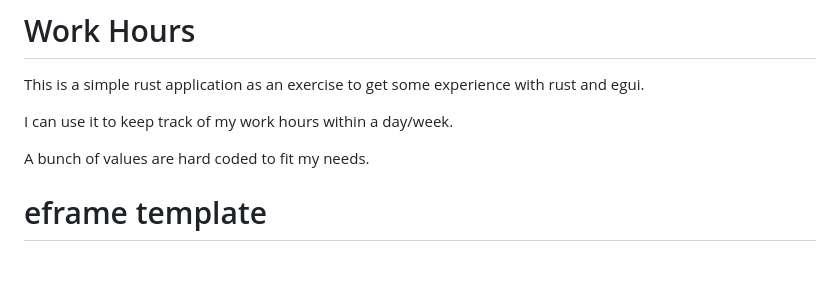
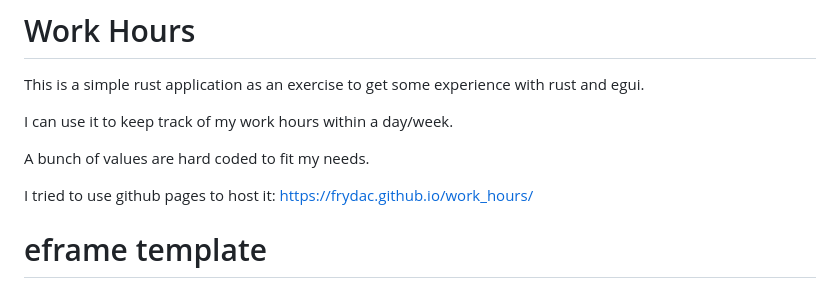
Before and after one commit to Frydac/work_hours, a Markdown page: README.md, the part around the change. GitHub-like rendering; blank space fills up the shorter version.

```diff
--- a/README.md
+++ b/README.md
@@ -5,6 +5,9 @@ This is a simple rust application as an exercise to get some experience with rus
 I can use it to keep track of my work hours within a day/week.
 
 A bunch of values are hard coded to fit my needs.
+
+I tried to use github pages to host it:
+https://frydac.github.io/work_hours/
 
 # eframe template
 
```
